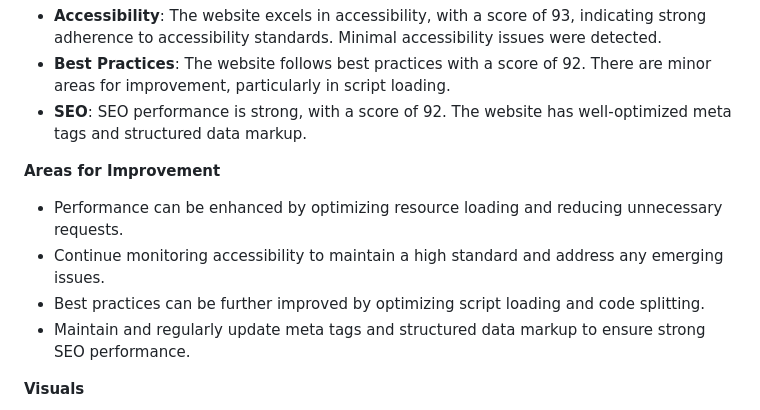
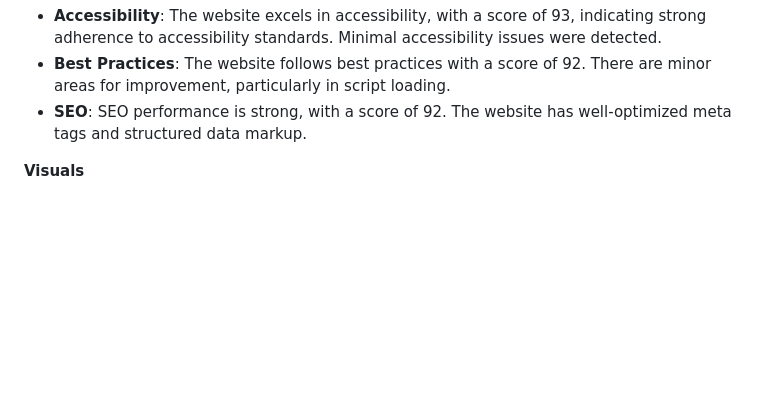
Before and after one commit to Enzolita/Memorycraft, a Markdown page: README.md, the part around the change. GitHub-like rendering; blank space fills up the shorter version.

Commit message:
remove text

```diff
--- a/README.md
+++ b/README.md
@@ -168,12 +168,6 @@ Lighthouse tests were executed using the Google Chrome browser's DevTools.
 - **Best Practices**: The website follows best practices with a score of 92. There are minor areas for improvement, particularly in script loading.
 - **SEO**: SEO performance is strong, with a score of 92. The website has well-optimized meta tags and structured data markup.
 
-**Areas for Improvement**
-<!-- change images to webp to improve perfpormance-->
-- Performance can be enhanced by optimizing resource loading and reducing unnecessary requests.
-- Continue monitoring accessibility to maintain a high standard and address any emerging issues.
-- Best practices can be further improved by optimizing script loading and code splitting.
-- Maintain and regularly update meta tags and structured data markup to ensure strong SEO performance.
 
 **Visuals**
 
```
